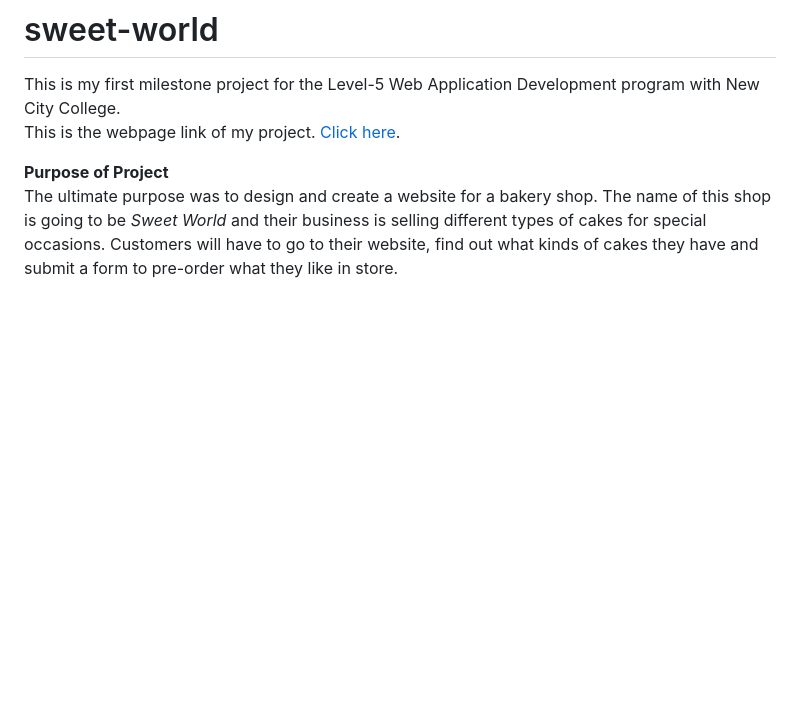
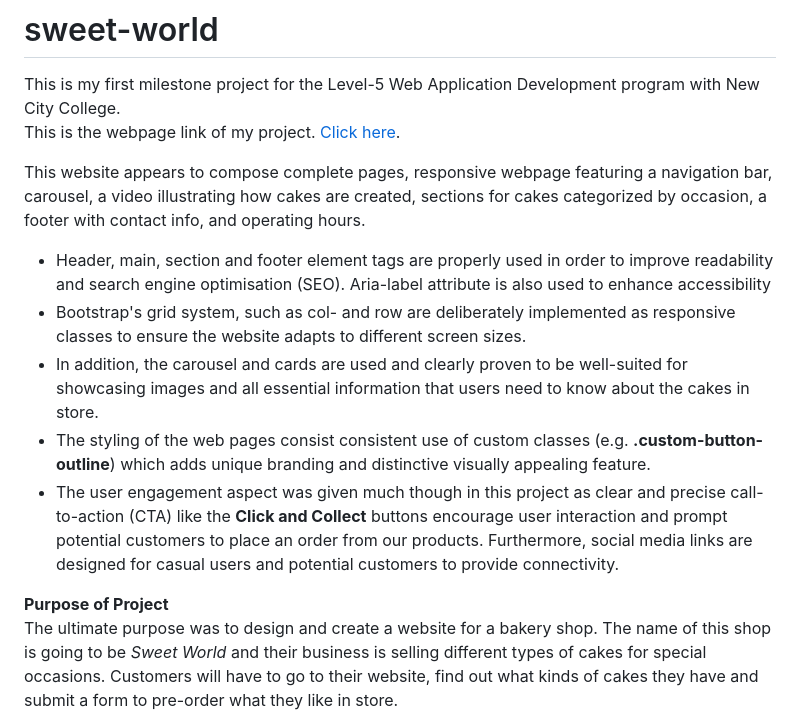
Before and after one commit to abi19x/sweet-world, a Markdown page: README.md, the part around the change. Rendered like a GitHub page; blank space fills up the shorter version.

Commit message:
Update README.md
Detailed purpose of the website and few user stories added

```diff
--- a/README.md
+++ b/README.md
@@ -1,6 +1,16 @@
 # sweet-world
 This is my first milestone project for the Level-5 Web Application Development program with New City College.<br>
 This is the webpage link of my project. <a href="https://abi19x.github.io/sweet-world/" target="_blank">Click here</a>.
+
+<p> This website appears to compose complete pages, responsive webpage featuring a navigation bar, carousel, a video illustrating how cakes are created, sections for cakes categorized by occasion, a footer with contact info, and operating hours.</p>
+
+<ul>
+  <li>Header, main, section and footer element tags are properly used in order to improve readability and search engine optimisation (SEO). Aria-label attribute is also used to enhance accessibility</li>
+  <li>Bootstrap's grid system, such as col- and row are deliberately implemented as responsive classes to ensure the website adapts to different screen sizes.</li>
+  <li>In addition, the carousel and cards are used and clearly proven to be well-suited for showcasing images and all essential information that users need to know about the cakes in store.</li>
+  <li>The styling of the web pages consist consistent use of custom classes (e.g. <strong>.custom-button-outline</strong>) which adds unique branding and distinctive visually appealing feature. </li>
+  <li>The user engagement aspect was given much though in this project as clear and precise call-to-action (CTA) like the <strong>Click and Collect</strong> buttons encourage user interaction and prompt potential customers to place an order from our products. Furthermore, social media links are designed for casual users and potential customers to provide connectivity.</li>
+</ul>
 
 
 
```
